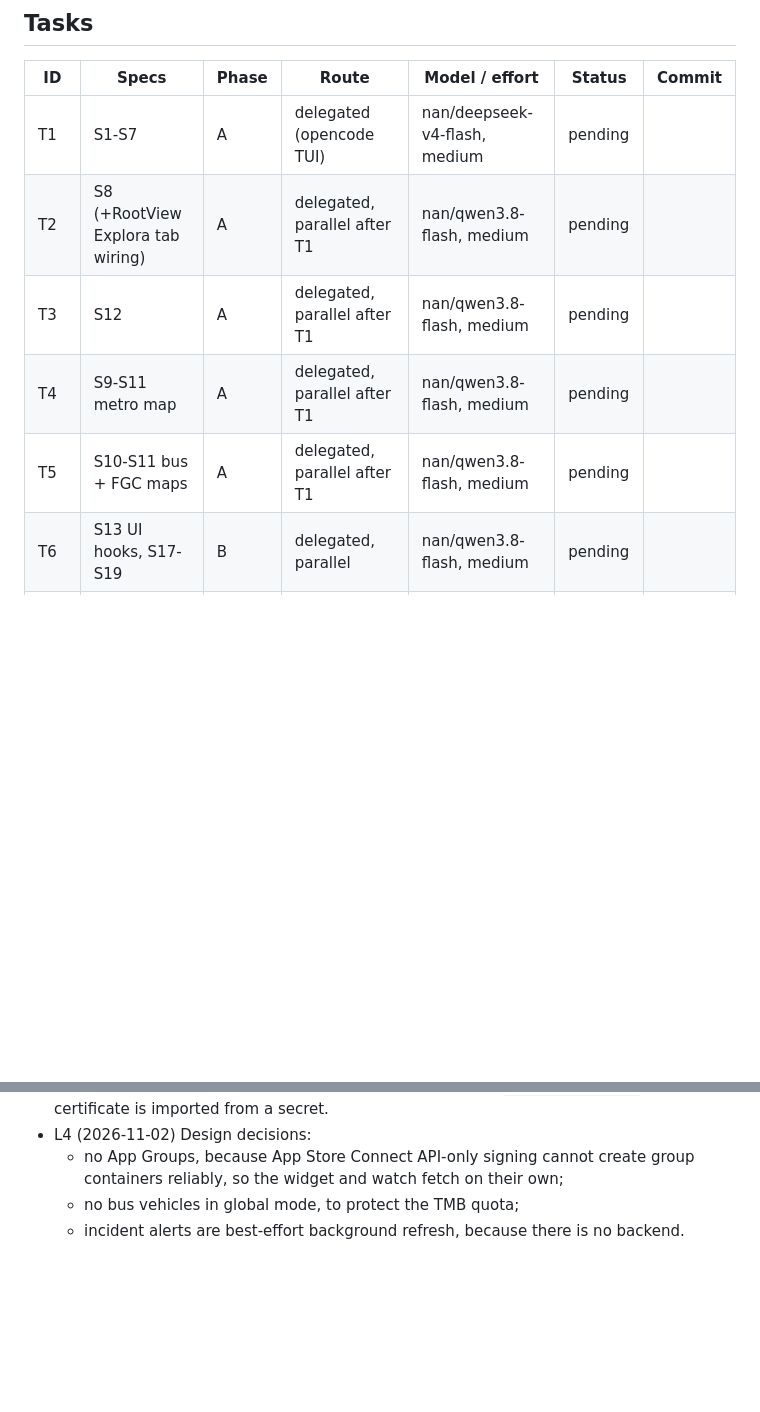
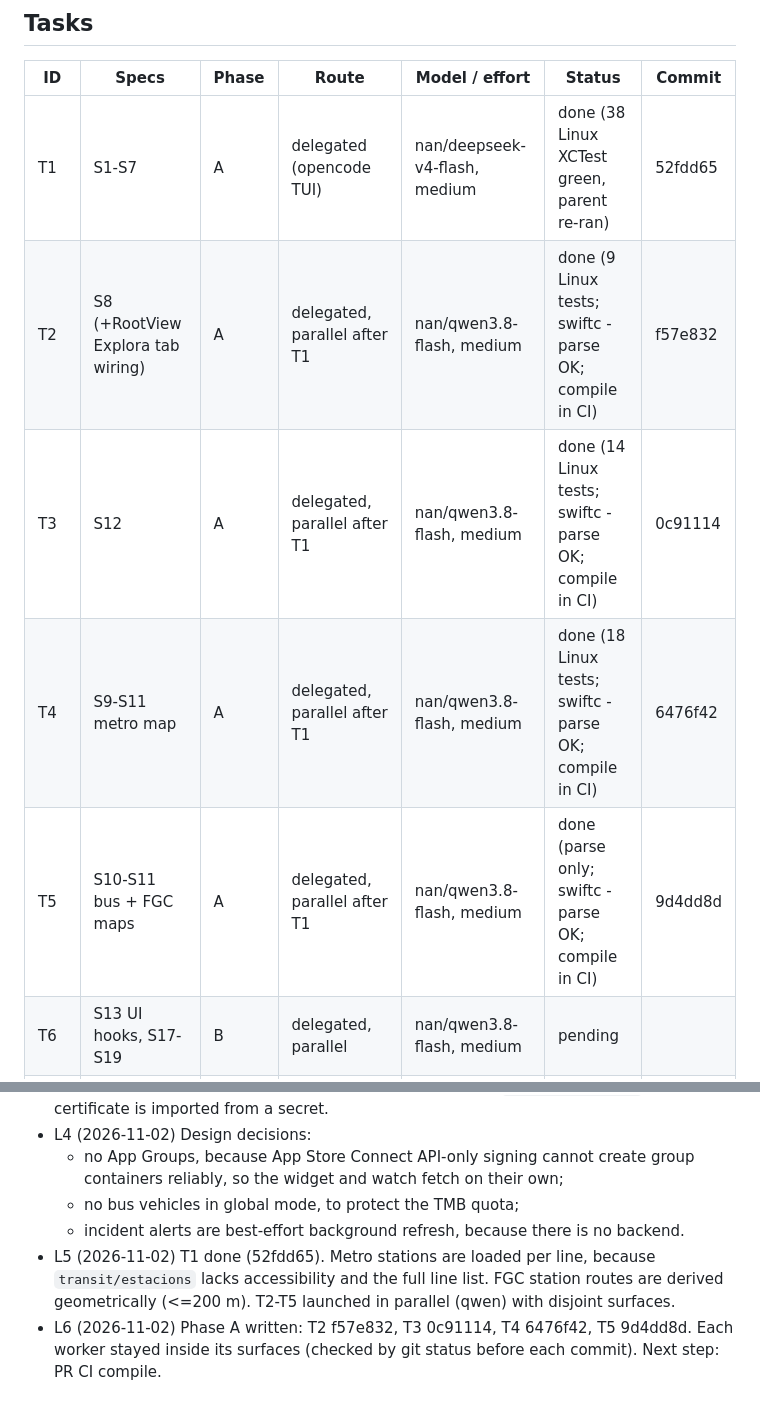
Before and after one commit to albert-castellvi/TransportCat, a Markdown page: odd/tasks/roadmap.md, 2 parts joined by grey strips. Drawn GitHub-style; blank space fills up the shorter version.

Commit message:
docs(odd): roadmap feature document

```diff
--- a/odd/tasks/roadmap.md
+++ b/odd/tasks/roadmap.md
@@ -106,11 +106,11 @@ Out of scope: a push backend (notifications are local or best-effort background)
 ## Tasks
 | ID | Specs | Phase | Route | Model / effort | Status | Commit |
 |----|-------|-------|-------|----------------|--------|--------|
-| T1 | S1-S7 | A | delegated (opencode TUI) | nan/deepseek-v4-flash, medium | pending | |
-| T2 | S8 (+RootView Explora tab wiring) | A | delegated, parallel after T1 | nan/qwen3.8-flash, medium | pending | |
-| T3 | S12 | A | delegated, parallel after T1 | nan/qwen3.8-flash, medium | pending | |
-| T4 | S9-S11 metro map | A | delegated, parallel after T1 | nan/qwen3.8-flash, medium | pending | |
-| T5 | S10-S11 bus + FGC maps | A | delegated, parallel after T1 | nan/qwen3.8-flash, medium | pending | |
+| T1 | S1-S7 | A | delegated (opencode TUI) | nan/deepseek-v4-flash, medium | done (38 Linux XCTest green, parent re-ran) | 52fdd65 |
+| T2 | S8 (+RootView Explora tab wiring) | A | delegated, parallel after T1 | nan/qwen3.8-flash, medium | done (9 Linux tests; swiftc -parse OK; compile in CI) | f57e832 |
+| T3 | S12 | A | delegated, parallel after T1 | nan/qwen3.8-flash, medium | done (14 Linux tests; swiftc -parse OK; compile in CI) | 0c91114 |
+| T4 | S9-S11 metro map | A | delegated, parallel after T1 | nan/qwen3.8-flash, medium | done (18 Linux tests; swiftc -parse OK; compile in CI) | 6476f42 |
+| T5 | S10-S11 bus + FGC maps | A | delegated, parallel after T1 | nan/qwen3.8-flash, medium | done (parse only; swiftc -parse OK; compile in CI) | 9d4dd8d |
 | T6 | S13 UI hooks, S17-S19 | B | delegated, parallel | nan/qwen3.8-flash, medium | pending | |
 | T7 | S13 core, S14, S15 | B | delegated, parallel | nan/deepseek-v4-flash, medium | pending | |
 | T8 | S16 | B | delegated, parallel | nan/qwen3.8-flash, medium | pending | |
@@ -128,3 +128,5 @@ Out of scope: a push backend (notifications are local or best-effort background)
   - no App Groups, because App Store Connect API-only signing cannot create group containers reliably, so the widget and watch fetch on their own;
   - no bus vehicles in global mode, to protect the TMB quota;
   - incident alerts are best-effort background refresh, because there is no backend.
+- L5 (2026-11-02) T1 done (52fdd65). Metro stations are loaded per line, because `transit/estacions` lacks accessibility and the full line list. FGC station routes are derived geometrically (<=200 m). T2-T5 launched in parallel (qwen) with disjoint surfaces.
+- L6 (2026-11-02) Phase A written: T2 f57e832, T3 0c91114, T4 6476f42, T5 9d4dd8d. Each worker stayed inside its surfaces (checked by git status before each commit). Next step: PR CI compile.
```
